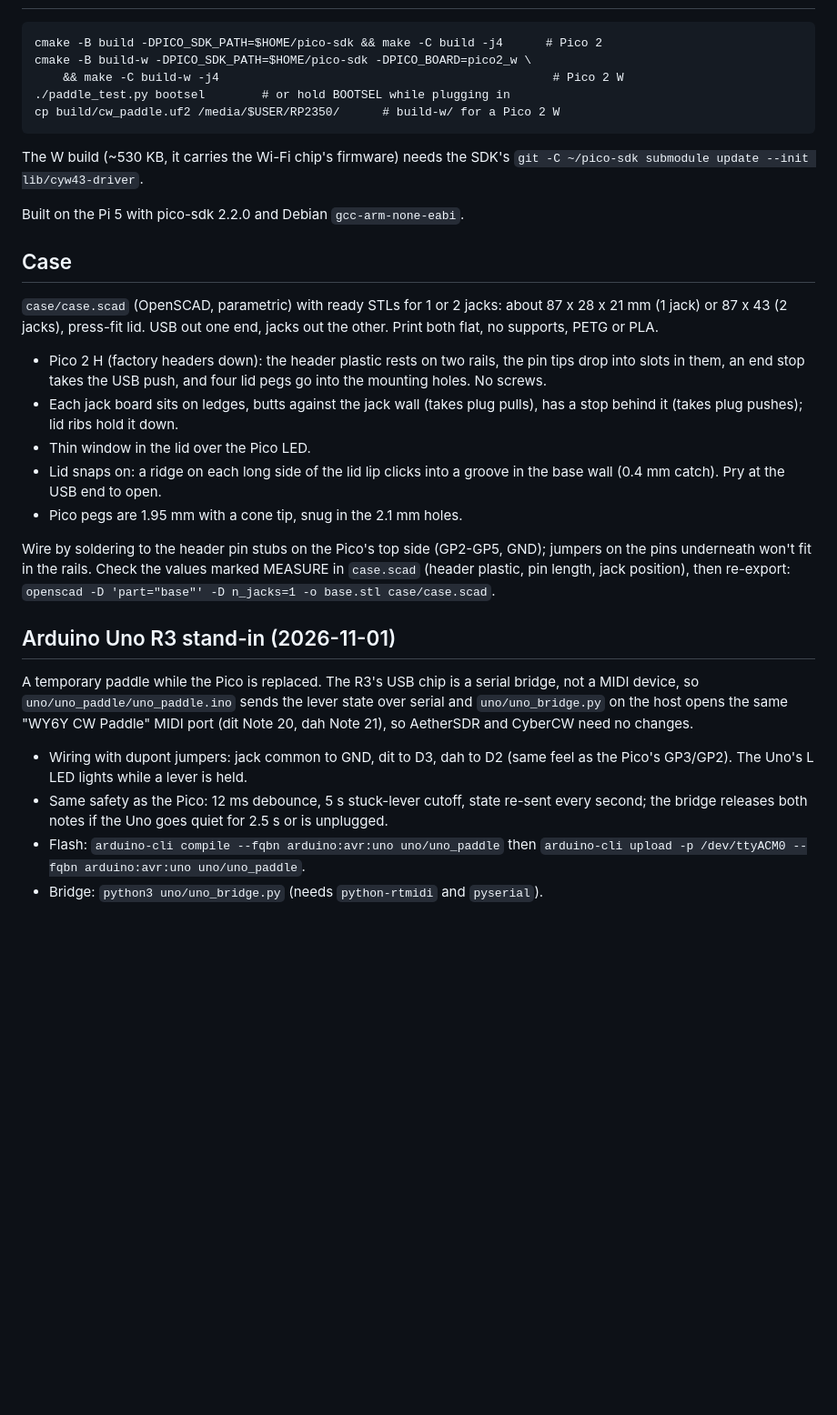
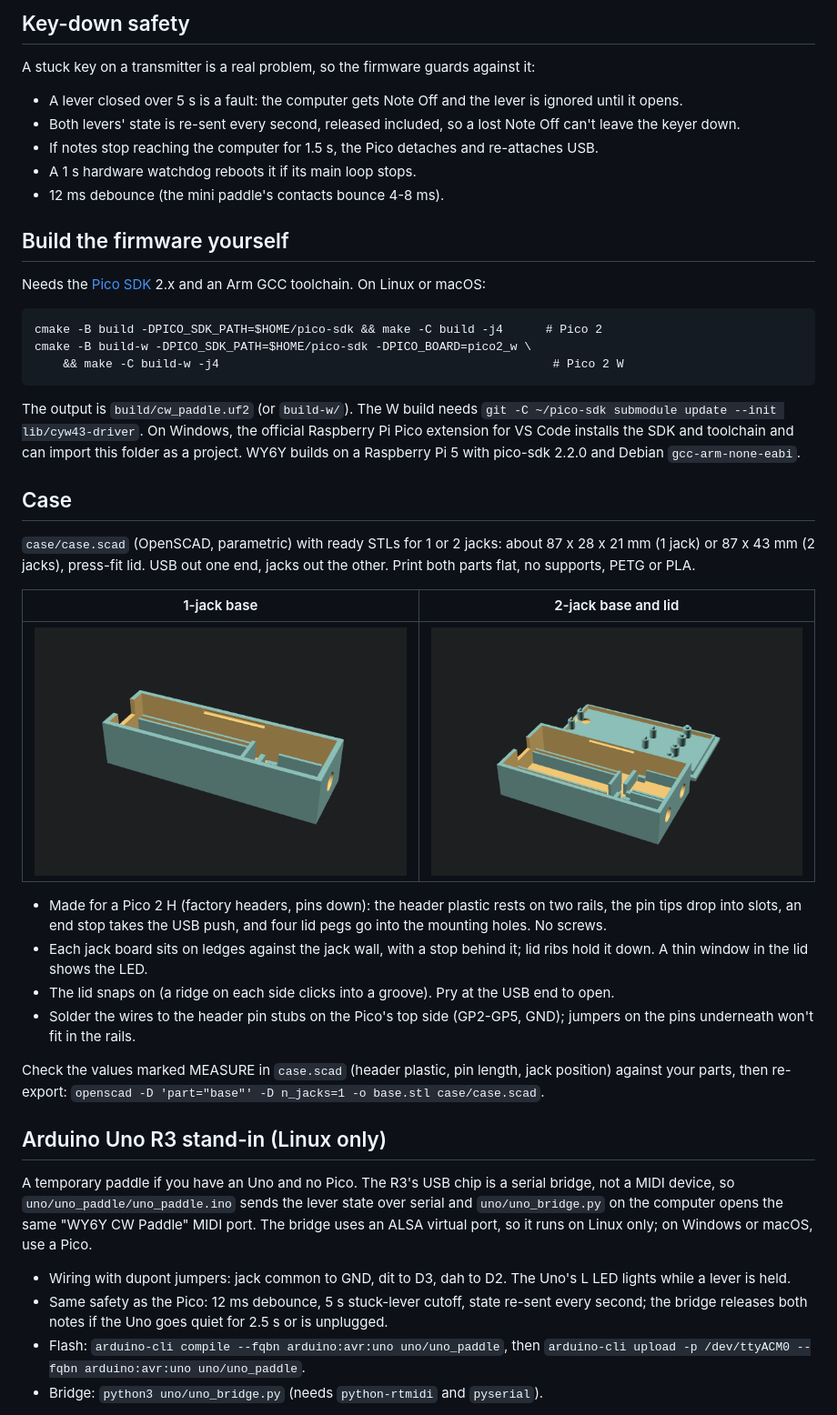
Before and after one commit to WY6Y/cw-paddle-pico, a Markdown page: README.md, the part around one of its changes. Shown at 91% size. GitHub-like rendering; pictures changed too: docs/case-2jack.png (added), docs/case-base-1jack.png (added); blank space fills up the shorter version.

Commit message:
README for builders: parts, wiring diagram, prebuilt UF2 flashing, per-OS checks, Night Copy use, case renders
Co-Authored-By: Claude Opus 5.5 <noreply@anthropic.com>

```diff
--- a/README.md
+++ b/README.md
@@ -64,50 +92,69 @@ re-attaches USB; a 1 s hardware watchdog reboots it if the loop stops.
+## Key-down safety
+
+A stuck key on a transmitter is a real problem, so the firmware guards against it:
+
+- A lever closed over 5 s is a fault: the computer gets Note Off and the lever
+  is ignored until it opens.
+- Both levers' state is re-sent every second, released included, so a lost
+  Note Off can't leave the keyer down.
+- If notes stop reaching the computer for 1.5 s, the Pico detaches and
+  re-attaches USB.
+- A 1 s hardware watchdog reboots it if its main loop stops.
+- 12 ms debounce (the mini paddle's contacts bounce 4-8 ms).
+
+## Build the firmware yourself
+
+Needs the [Pico SDK](https://github.com/raspberrypi/pico-sdk) 2.x and an Arm
+GCC toolchain. On Linux or macOS:
 
     cmake -B build -DPICO_SDK_PATH=$HOME/pico-sdk && make -C build -j4      # Pico 2
     cmake -B build-w -DPICO_SDK_PATH=$HOME/pico-sdk -DPICO_BOARD=pico2_w \
         && make -C build-w -j4                                               # Pico 2 W
-    ./paddle_test.py bootsel        # or hold BOOTSEL while plugging in
-    cp build/cw_paddle.uf2 /media/$USER/RP2350/      # build-w/ for a Pico 2 W
 
-The W build (~530 KB, it carries the Wi-Fi chip's firmware) needs the SDK's
-`git -C ~/pico-sdk submodule update --init lib/cyw43-driver`.
-
-Built on the Pi 5 with pico-sdk 2.2.0 and Debian `gcc-arm-none-eabi`.
+The output is `build/cw_paddle.uf2` (or `build-w/`). The W build needs
+`git -C ~/pico-sdk submodule update --init lib/cyw43-driver`. On Windows, the
+official Raspberry Pi Pico extension for VS Code installs the SDK and
+toolchain and can import this folder as a project. WY6Y builds on a
+Raspberry Pi 5 with pico-sdk 2.2.0 and Debian `gcc-arm-none-eabi`.
 
 ## Case
 
 `case/case.scad` (OpenSCAD, parametric) with ready STLs for 1 or 2 jacks:
-about 87 x 28 x 21 mm (1 jack) or 87 x 43 (2 jacks), press-fit lid. USB out
-one end, jacks out the other. Print both flat, no supports, PETG or PLA.
+about 87 x 28 x 21 mm (1 jack) or 87 x 43 mm (2 jacks), press-fit lid. USB
+out one end, jacks out the other. Print both parts flat, no supports, PETG or PLA.
 
-- Pico 2 H (factory headers down): the header plastic rests on two rails,
-  the pin tips drop into slots in them, an end stop takes the USB push, and
-  four lid pegs go into the mounting holes. No screws.
-- Each jack board sits on ledges, butts against the jack wall (takes plug
-  pulls), has a stop behind it (takes plug pushes); lid ribs hold it down.
-- Thin window in the lid over the Pico LED.
-- Lid snaps on: a ridge on each long side of the lid lip clicks into a groove in the
-  base wall (0.4 mm catch). Pry at the USB end to open.
-- Pico pegs are 1.95 mm with a cone tip, snug in the 2.1 mm holes.
+| 1-jack base | 2-jack base and lid |
+|---|---|
+| ![1-jack base](docs/case-base-1jack.png) | ![2-jack case](docs/case-2jack.png) |
 
-Wire by soldering to the header pin stubs on the Pico's top side (GP2-GP5,
-GND); jumpers on the pins underneath won't fit in the rails. Check the values
-marked MEASURE in `case.scad` (header plastic, pin length, jack position),
-then re-export: `openscad -D 'part="base"' -D n_jacks=1 -o base.stl case/case.scad`.
+- Made for a Pico 2 H (factory headers, pins down): the header plastic rests
+  on two rails, the pin tips drop into slots, an end stop takes the USB push,
+  and four lid pegs go into the mounting holes. No screws.
+- Each jack board sits on ledges against the jack wall, with a stop behind it;
+  lid ribs hold it down. A thin window in the lid shows the LED.
+- The lid snaps on (a ridge on each side clicks into a groove). Pry at the USB
+  end to open.
+- Solder the wires to the header pin stubs on the Pico's top side (GP2-GP5,
+  GND); jumpers on the pins underneath won't fit in the rails.
 
-## Arduino Uno R3 stand-in (2026-11-01)
+Check the values marked MEASURE in `case.scad` (header plastic, pin length,
+jack position) against your parts, then re-export:
+`openscad -D 'part="base"' -D n_jacks=1 -o base.stl case/case.scad`.
 
-A temporary paddle while the Pico is replaced. The R3's USB chip is a serial
-bridge, not a MIDI device, so `uno/uno_paddle/uno_paddle.ino` sends the lever
-state over serial and `uno/uno_bridge.py` on the host opens the same
-"WY6Y CW Paddle" MIDI port (dit Note 20, dah Note 21), so AetherSDR and CyberCW
-need no changes.
+## Arduino Uno R3 stand-in (Linux only)
 
-- Wiring with dupont jumpers: jack common to GND, dit to D3, dah to D2
-  (same feel as the Pico's GP3/GP2). The Uno's L LED lights while a lever is held.
-- Same safety as the Pico: 12 ms debounce, 5 s stuck-lever cutoff, state re-sent
-  every second; the bridge releases both notes if the Uno goes quiet for 2.5 s or
-  is unplugged.
-- Flash: `arduino-cli compile --fqbn arduino:avr:uno uno/uno_paddle` then
+A temporary paddle if you have an Uno and no Pico. The R3's USB chip is a
+serial bridge, not a MIDI device, so `uno/uno_paddle/uno_paddle.ino` sends the
+lever state over serial and `uno/uno_bridge.py` on the computer opens the same
+"WY6Y CW Paddle" MIDI port. The bridge uses an ALSA virtual port, so it runs on
+Linux only; on Windows or macOS, use a Pico.
+
+- Wiring with dupont jumpers: jack common to GND, dit to D3, dah to D2.
+  The Uno's L LED lights while a lever is held.
+- Same safety as the Pico: 12 ms debounce, 5 s stuck-lever cutoff, state
+  re-sent every second; the bridge releases both notes if the Uno goes quiet
+  for 2.5 s or is unplugged.
+- Flash: `arduino-cli compile --fqbn arduino:avr:uno uno/uno_paddle`, then
   `arduino-cli upload -p /dev/ttyACM0 --fqbn arduino:avr:uno uno/uno_paddle`.
 - Bridge: `python3 uno/uno_bridge.py` (needs `python-rtmidi` and `pyserial`).
 
```
Also changed, not shown: other parts of README.md (+92 -49 lines), docs/uno-case-base.png (added), 1 other file.
